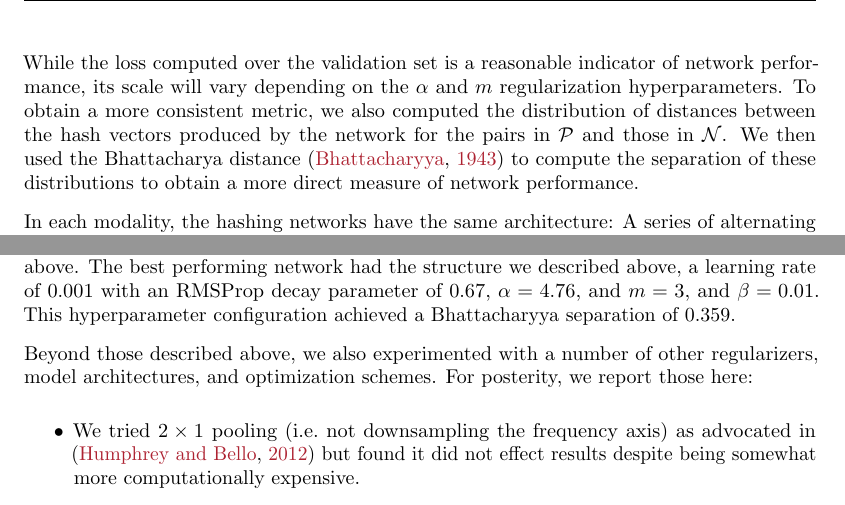
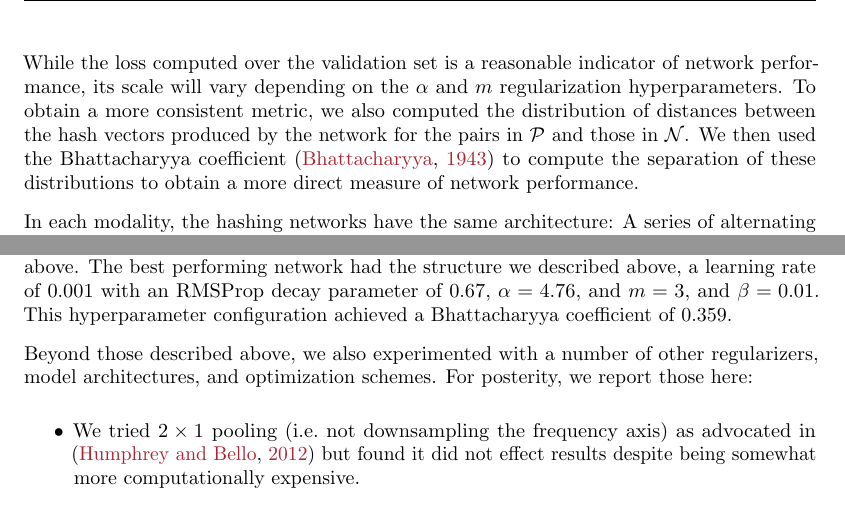
Before and after one commit to craffel/thesis, a LaTeX thesis (thesis.tex, which reads 5_dhs.tex): two parts of pages 107 and 108 of 165, joined at a grey line, cut so that both start at the same text. Compiled offline with pdfLaTeX.

Commit message:
Correct use of Bhattacharyya coefficient everywhere
Resolves #7

```diff
--- a/5_dhs.tex
+++ b/5_dhs.tex
@@ -176,7 +176,7 @@ If the validation loss was less than $99\%$ of the previous lowest, we trained f
 
 While the loss computed over the validation set is a reasonable indicator of network performance, its scale will vary depending on the $\alpha$ and $m$ regularization hyperparameters.
 To obtain a more consistent metric, we also computed the distribution of distances between the hash vectors produced by the network for the pairs in $\mathcal{P}$ and those in $\mathcal{N}$.
-We then used the Bhattacharya distance \cite{bhattacharyya1943measure} to compute the separation of these distributions to obtain a more direct measure of network performance.
+We then used the Bhattacharyya coefficient \cite{bhattacharyya1943measure} to compute the separation of these distributions to obtain a more direct measure of network performance.
 
 In each modality, the hashing networks have the same architecture: A series of alternating convolutional and pooling layers followed by a series of fully-connected layers.
 While the exact specification of this architecture will effect performance, the most impactful design choice for our problem setting is the extent to which the temporal axis is downsampled by pooling layers.
@@ -208,9 +208,9 @@ To control the amount of regularization, we multiplied this $L^2$ penalty by a s
 
 To ensure good performance, we optimized all model hyperparameters using the Bayesian optimization framework proposed in \cite{snoek2012practical}.
 We optimized over the convolutional/pooling layer architecture, the RMSProp learning rate and decay parameters, and the $\alpha$, $\beta$ and $m$ regularization parameters of the loss function and the output $L^2$ penalty.
-As a hyperparameter optimization objective, we used the Bhattacharyya distance as described above.
+As a hyperparameter optimization objective, we used the Bhattacharyya coefficient as described above.
 The best performing network had the structure we described above, a learning rate of $0.001$ with an RMSProp decay parameter of $0.67$, $\alpha = 4.76$, and $m = 3$, and $\beta = 0.01$.
-This hyperparameter configuration achieved a Bhattacharyya separation of $0.359$.
+This hyperparameter configuration achieved a Bhattacharyya coefficient of $0.359$.
 
 Beyond those described above, we also experimented with a number of other regularizers, model architectures, and optimization schemes.
 For posterity, we report those here:
```
Also changed, not shown: 6_pse.tex (+2 -2 lines), 5_dhs.tex (2 more changed lines).
